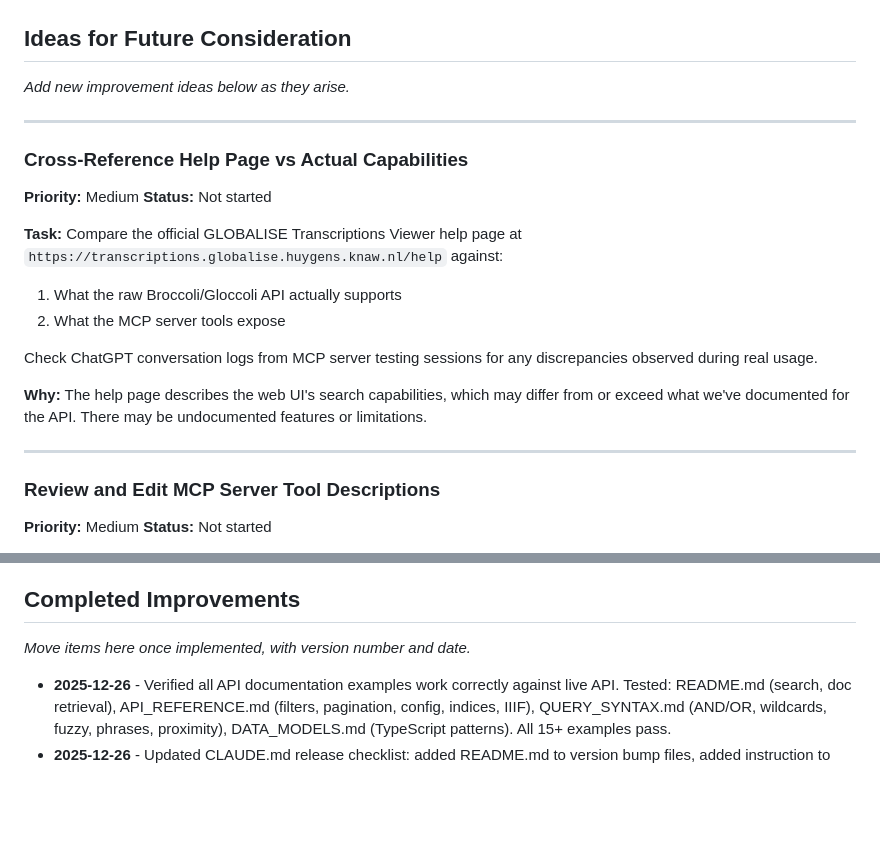
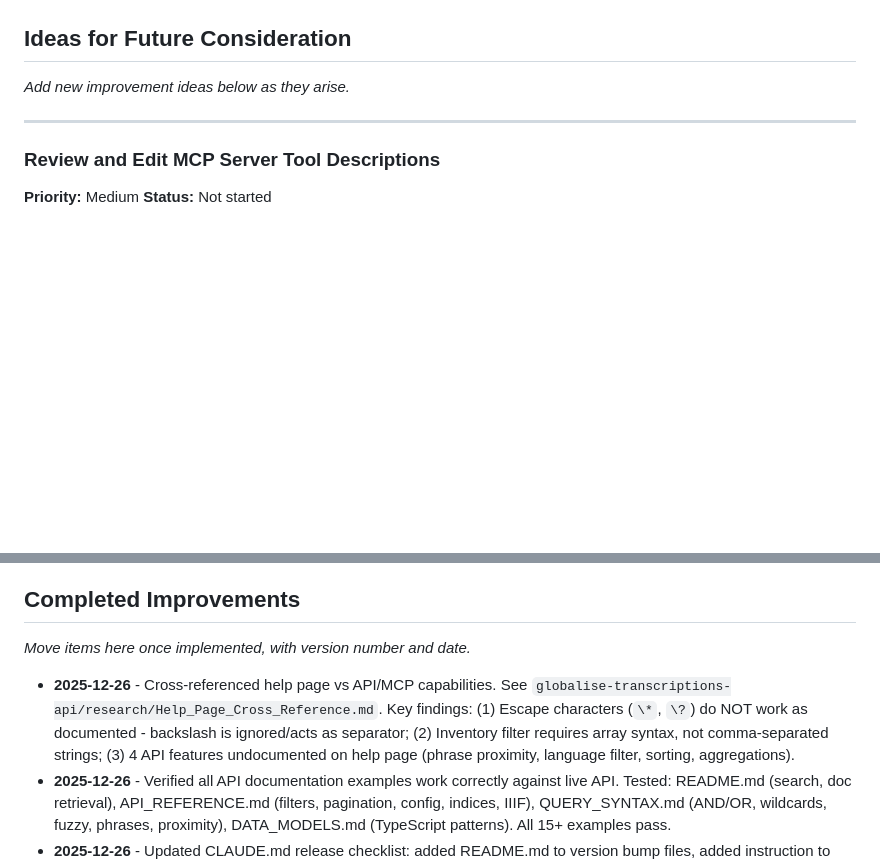
Before and after one commit to kintopp/globalise-mcp, a Markdown page: globalise-mcp-server/TODO.md, 2 parts joined by grey strips. Rendered like a GitHub page; blank space fills up the shorter version.

```diff
--- a/globalise-mcp-server/TODO.md
+++ b/globalise-mcp-server/TODO.md
@@ -47,23 +47,6 @@ The handlers in `src/transports/http-server.ts` would need to be refactored:
 
 *Add new improvement ideas below as they arise.*
 
-
----
-
-### Cross-Reference Help Page vs Actual Capabilities
-
-**Priority:** Medium
-**Status:** Not started
-
-**Task:**
-Compare the official GLOBALISE Transcriptions Viewer help page at `https://transcriptions.globalise.huygens.knaw.nl/help` against:
-1. What the raw Broccoli/Gloccoli API actually supports
-2. What the MCP server tools expose
-
-Check ChatGPT conversation logs from MCP server testing sessions for any discrepancies observed during real usage.
-
-**Why:**
-The help page describes the web UI's search capabilities, which may differ from or exceed what we've documented for the API. There may be undocumented features or limitations.
 
 ---
 
@@ -132,6 +115,7 @@ Unlike ChatGPT/MSTY which auto-detect transport type, AnythingLLM will default t
 
 *Move items here once implemented, with version number and date.*
 
+- **2025-12-26** - Cross-referenced help page vs API/MCP capabilities. See `globalise-transcriptions-api/research/Help_Page_Cross_Reference.md`. Key findings: (1) Escape characters (`\*`, `\?`) do NOT work as documented - backslash is ignored/acts as separator; (2) Inventory filter requires array syntax, not comma-separated strings; (3) 4 API features undocumented on help page (phrase proximity, language filter, sorting, aggregations).
 - **2025-12-26** - Verified all API documentation examples work correctly against live API. Tested: README.md (search, doc retrieval), API_REFERENCE.md (filters, pagination, config, indices, IIIF), QUERY_SYNTAX.md (AND/OR, wildcards, fuzzy, phrases, proximity), DATA_MODELS.md (TypeScript patterns). All 15+ examples pass.
 - **2025-12-26** - Updated CLAUDE.md release checklist: added README.md to version bump files, added instruction to verify examples use real API values before publishing.
 - **v1.7.0** - Verified and fixed ChatGPT-reported feature limitations: (1) Multi-inventory filtering now supported via array syntax `["9966", "4293"]` - API tested to OR results correctly; (2) Phrase proximity `"phrase"~N` documented in QUERY_SYNTAX.md - works for finding words within N positions; (3) Punctuation handling documented as API limitation (stripped during tokenization); (4) Added sortBy/sortOrder to `globalise_search_transcriptions` for consistency with `search_by_inventory`.
```
Also changed, not shown: globalise-transcriptions-api/QUERY_SYNTAX.md (+20 -9 lines), globalise-transcriptions-api/research/Help_Page_Cross_Reference.md (added, +210 -0 lines).
